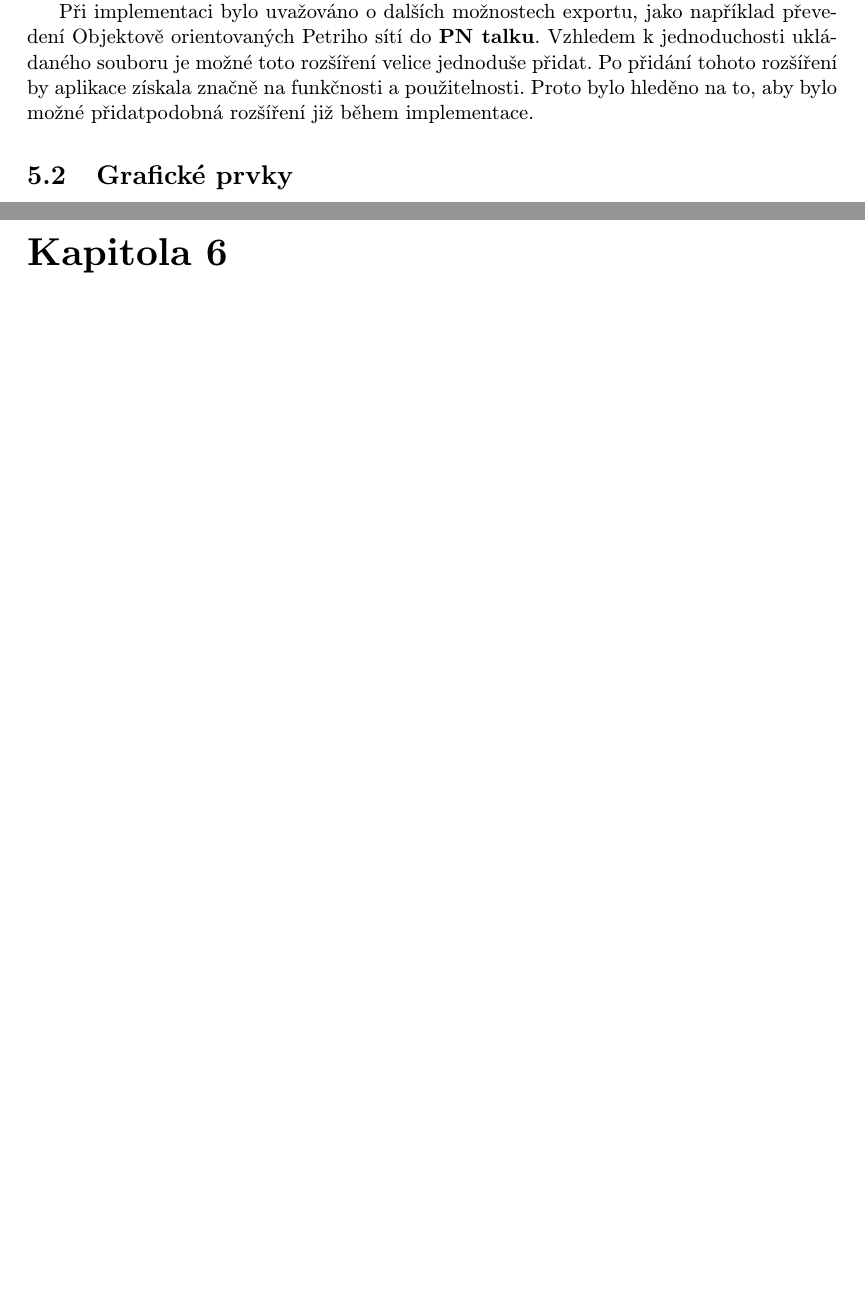
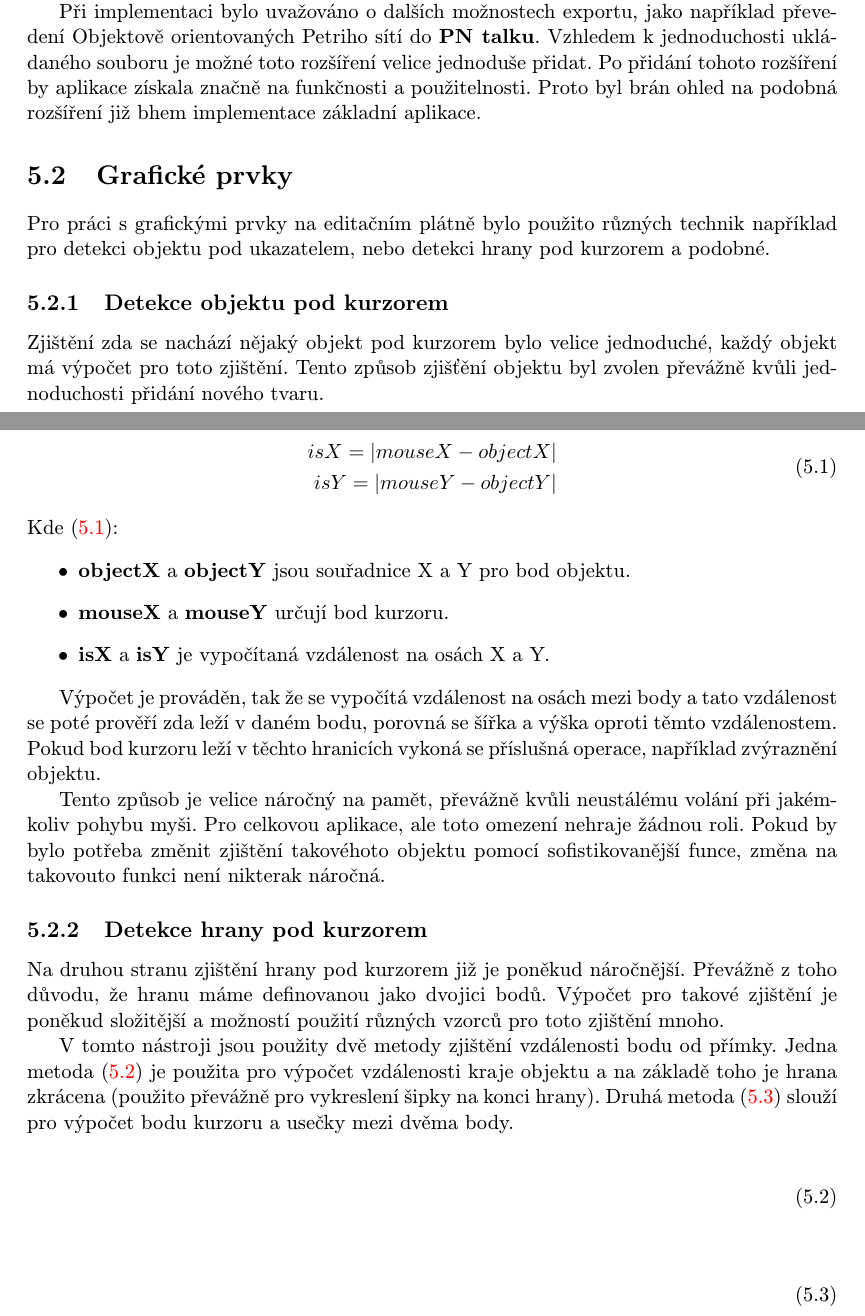
Before and after one commit to karelhala/bachelor_thesis, a LaTeX thesis (latex/projekt.tex, which reads latex/obsah.tex): two parts of pages 27 and 28 of 33 before the commit and two parts of pages 27 and 28 of 35 after it, joined at a grey line, cut so that both start at the same text, the shorter picture padded with empty space. Compiled offline with pdfLaTeX; the source files are stored in an older character set and shown here as Unicode.

Commit message:
Add text about graphics

```diff
--- a/latex/obsah.tex
+++ b/latex/obsah.tex
@@ -945,8 +945,61 @@
 převedení Objektově orientovaných Petriho sítí do \textbf{PN talku}. Vzhledem k
 jednoduchosti ukládaného souboru je možné toto rozšíření velice jednoduše
 přidat. Po přidání tohoto rozšíření by aplikace získala značně na funkčnosti a
-použitelnosti. Proto bylo hleděno na to, aby bylo možné přidatpodobná rozšíření
-již během implementace.
+použitelnosti. Proto byl brán ohled na podobná rozšíření již bhem implementace
+základní aplikace.
 
 \section{Grafické prvky}\label{grafickePrvky}
+Pro práci s grafickými prvky na editačním plátně bylo použito různých technik
+například pro detekci objektu pod ukazatelem, nebo detekci hrany pod kurzorem
+a podobné.
 
+\subsection{Detekce objektu pod kurzorem}
+Zjištění zda se nachází nějaký objekt pod kurzorem bylo velice jednoduché,
+každý objekt má výpočet pro toto zjištění. Tento způsob zjišťění objektu byl
+zvolen převážně kvůli jednoduchosti přidání nového tvaru.
+
+\begin{equation}\label{count:coords}
+\begin{split}
+isX = \lvert mouseX - objectX \rvert\\
+isY = \lvert mouseY - objectY \rvert
+\end{split}
+\end{equation}
+Kde \eqref{count:coords}:
+\begin{itemize}
+  \item \textbf{objectX} a \textbf{objectY} jsou souřadnice X a Y pro
+bod objektu.
+  \item \textbf{mouseX} a \textbf{mouseY} určují bod kurzoru.
+  \item \textbf{isX} a \textbf{isY} je vypočítaná vzdálenost na osách X a Y.
+\end{itemize}
+
+Výpočet je prováděn, tak že se vypočítá vzdálenost na osách mezi body a tato
+vzdálenost se poté prověří zda leží v daném bodu, porovná se šířka a výška
+oproti těmto vzdálenostem. Pokud bod kurzoru leží v těchto hranicích vykoná se
+příslušná operace, například zvýraznění objektu.
+
+Tento způsob je velice náročný na pamět, převážně kvůli neustálému volání při
+jakémkoliv pohybu myši. Pro celkovou aplikace, ale toto omezení nehraje žádnou
+roli. Pokud by bylo potřeba změnit zjištění takovéhoto objektu pomocí
+sofistikovanější funce, změna na takovouto funkci není nikterak náročná.
+
+\subsection{Detekce hrany pod kurzorem}
+Na druhou stranu zjištění hrany pod kurzorem již je poněkud náročnější.
+Převážně z toho důvodu, že hranu máme definovanou jako dvojici bodů. Výpočet
+pro takové zjištění je poněkud složitější a možností použití různých vzorců pro
+toto zjištění mnoho.
+
+V tomto nástroji jsou použity dvě metody zjištění vzdálenosti bodu od přímky.
+Jedna metoda \eqref{lineToobject} je použita pro výpočet vzdálenosti kraje
+objektu a na základě toho je hrana zkrácena (použito převážně pro vykreslení
+šipky na konci hrany). Druhá metoda \eqref{pointToLine} slouží pro výpočet bodu
+kurzoru a usečky mezi dvěma body.
+
+\begin{equation} \label{lineToobject}
+\begin{split}
+\end{split}
+\end{equation}
+
+\begin{equation} \label{pointToLine}
+\begin{split}
+\end{split}
+\end{equation}
```
Also changed, not shown: latex/bachelorsThesis.pdf, latex/obsah.tex (7 more changed lines), 4 other files.
